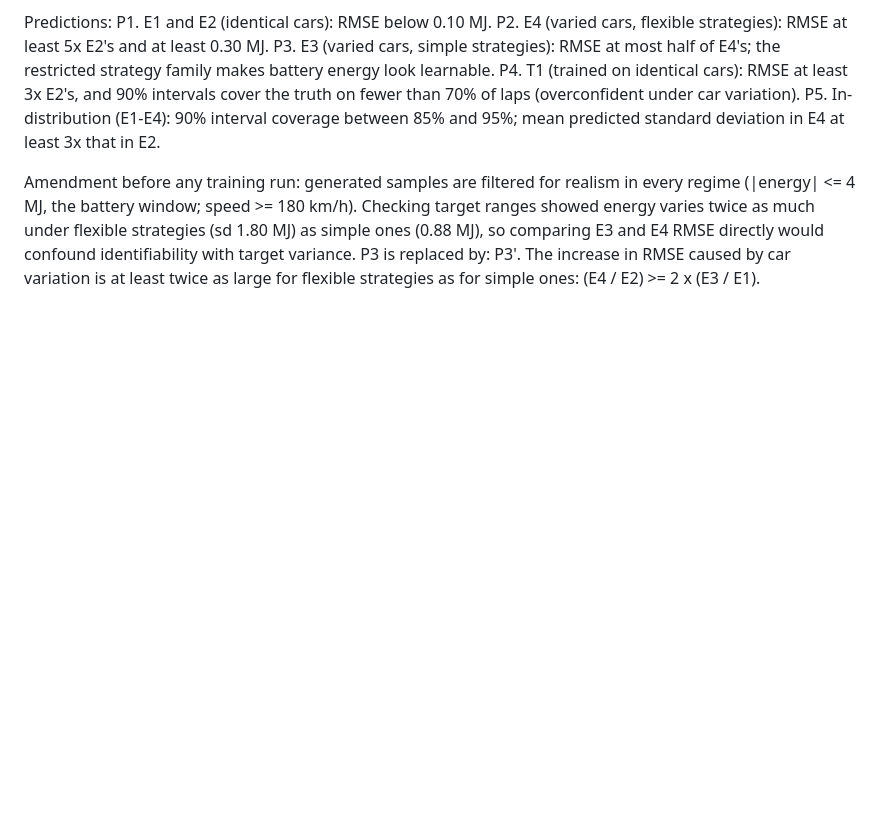
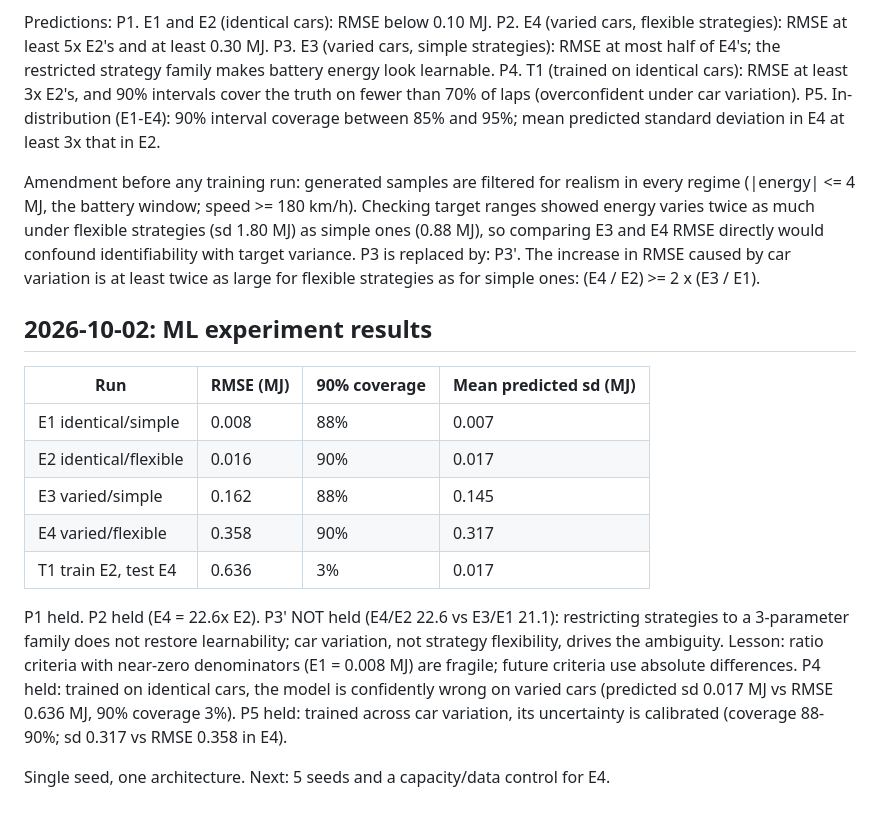
Before and after one commit to Priyanshi507/ers-lens, a Markdown page: docs/research_log.md, the part around the change. GitHub-like rendering; blank space fills up the shorter version.

Commit message:
Research log: ML experiment results (P1, P2, P4, P5 held; P3' not held)

```diff
--- a/docs/research_log.md
+++ b/docs/research_log.md
@@ -187,3 +187,23 @@ showed energy varies twice as much under flexible strategies (sd 1.80 MJ) as sim
 variance. P3 is replaced by:
 P3'. The increase in RMSE caused by car variation is at least twice as large for flexible
      strategies as for simple ones: (E4 / E2) >= 2 x (E3 / E1).
+
+## 2026-10-02: ML experiment results
+
+| Run | RMSE (MJ) | 90% coverage | Mean predicted sd (MJ) |
+| --- | --- | --- | --- |
+| E1 identical/simple | 0.008 | 88% | 0.007 |
+| E2 identical/flexible | 0.016 | 90% | 0.017 |
+| E3 varied/simple | 0.162 | 88% | 0.145 |
+| E4 varied/flexible | 0.358 | 90% | 0.317 |
+| T1 train E2, test E4 | 0.636 | 3% | 0.017 |
+
+P1 held. P2 held (E4 = 22.6x E2). P3' NOT held (E4/E2 22.6 vs E3/E1 21.1): restricting
+strategies to a 3-parameter family does not restore learnability; car variation, not
+strategy flexibility, drives the ambiguity. Lesson: ratio criteria with near-zero
+denominators (E1 = 0.008 MJ) are fragile; future criteria use absolute differences.
+P4 held: trained on identical cars, the model is confidently wrong on varied cars
+(predicted sd 0.017 MJ vs RMSE 0.636 MJ, 90% coverage 3%). P5 held: trained across car
+variation, its uncertainty is calibrated (coverage 88-90%; sd 0.317 vs RMSE 0.358 in E4).
+
+Single seed, one architecture. Next: 5 seeds and a capacity/data control for E4.
```
Also changed, not shown: docs/ml_identifiability.png (added).
